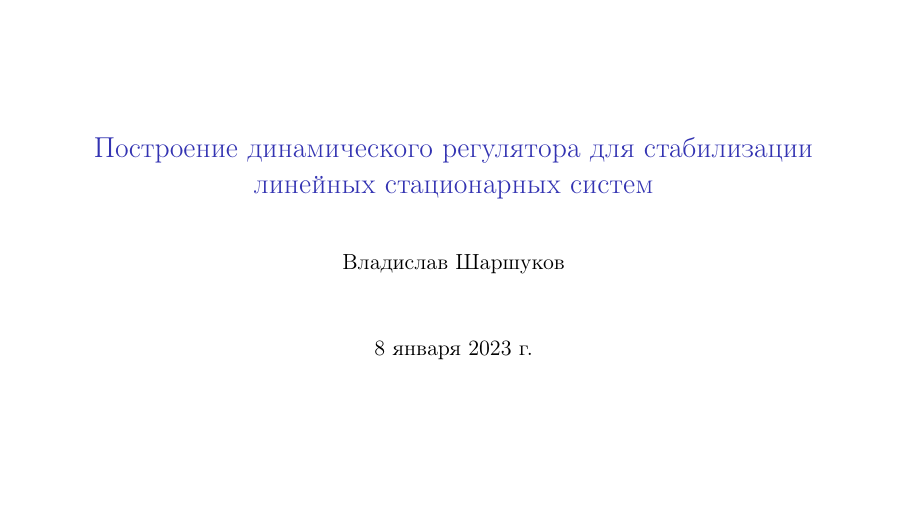
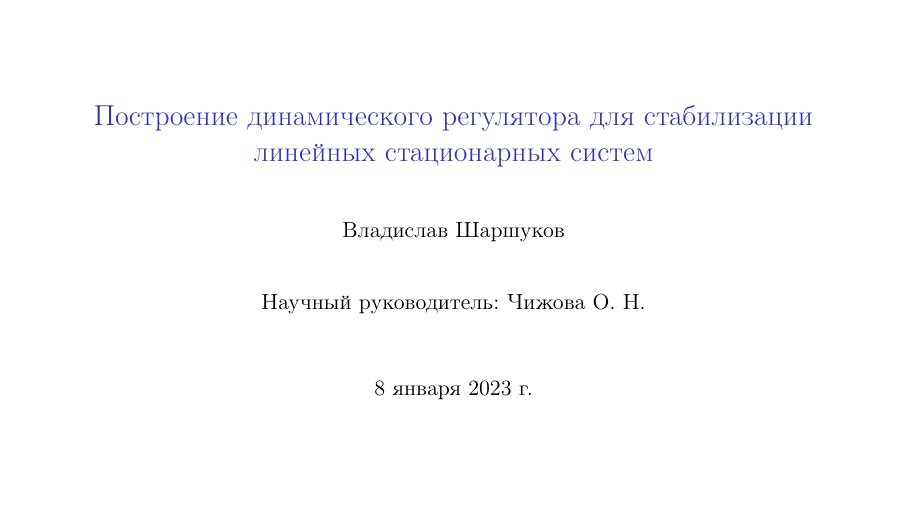
Before and after one commit to arealhero/uni, LaTeX slides (Latex/Presentations/DynamicRegulator/DynamicRegulatorPresentation.tex): page 1 of 10. Compiled offline with pdfLaTeX.

Commit message:
DynamicRegulator: advisor name added

```diff
--- a/Latex/Presentations/DynamicRegulator/DynamicRegulatorPresentation.tex
+++ b/Latex/Presentations/DynamicRegulator/DynamicRegulatorPresentation.tex
@@ -1,6 +1,6 @@
 \documentclass[notheorems,aspectratio=169]{beamer}
 
-\author{Владислав Шаршуков}
+\author{Владислав Шаршуков\\\vspace{8mm}Научный руководитель: Чижова О.~Н.}
 \date{\today}
 \title{Построение динамического регулятора для стабилизации линейных стационарных систем}
 
```
